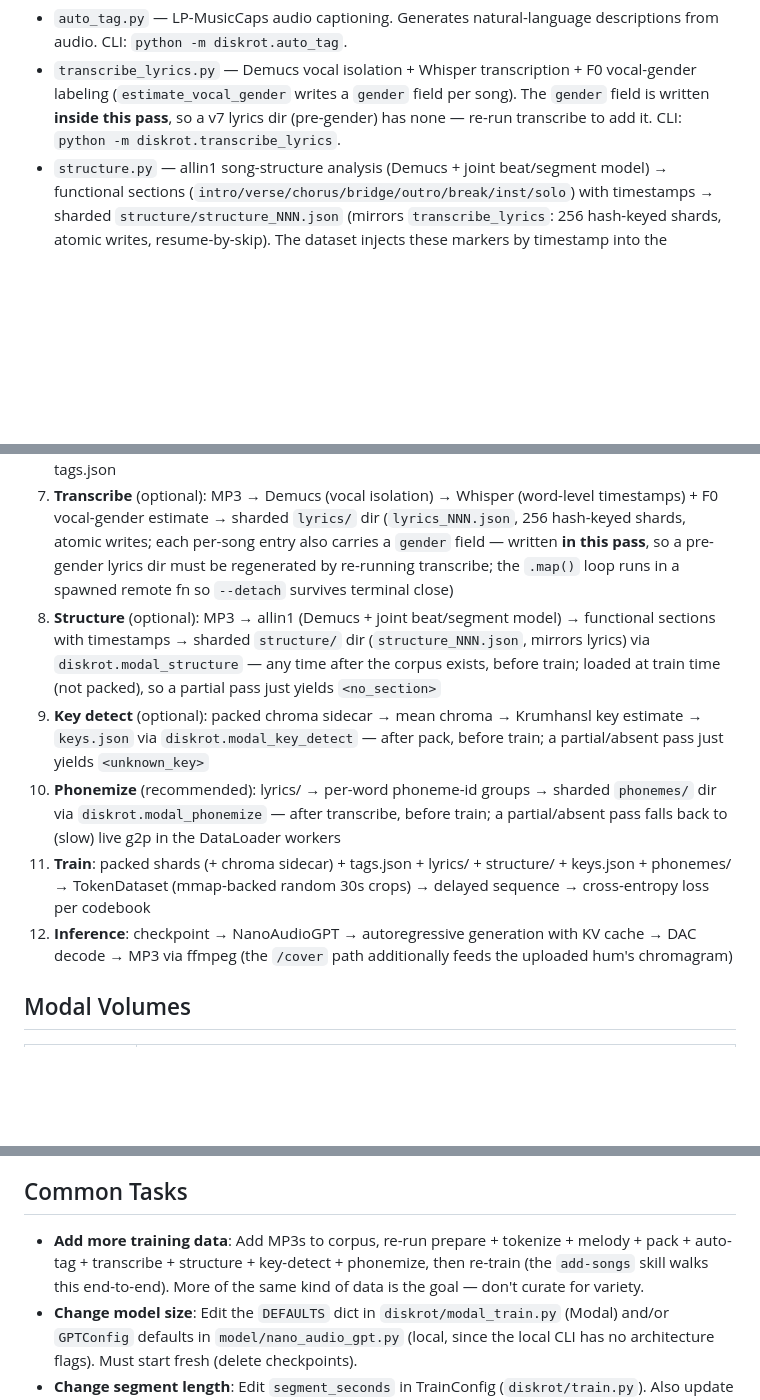
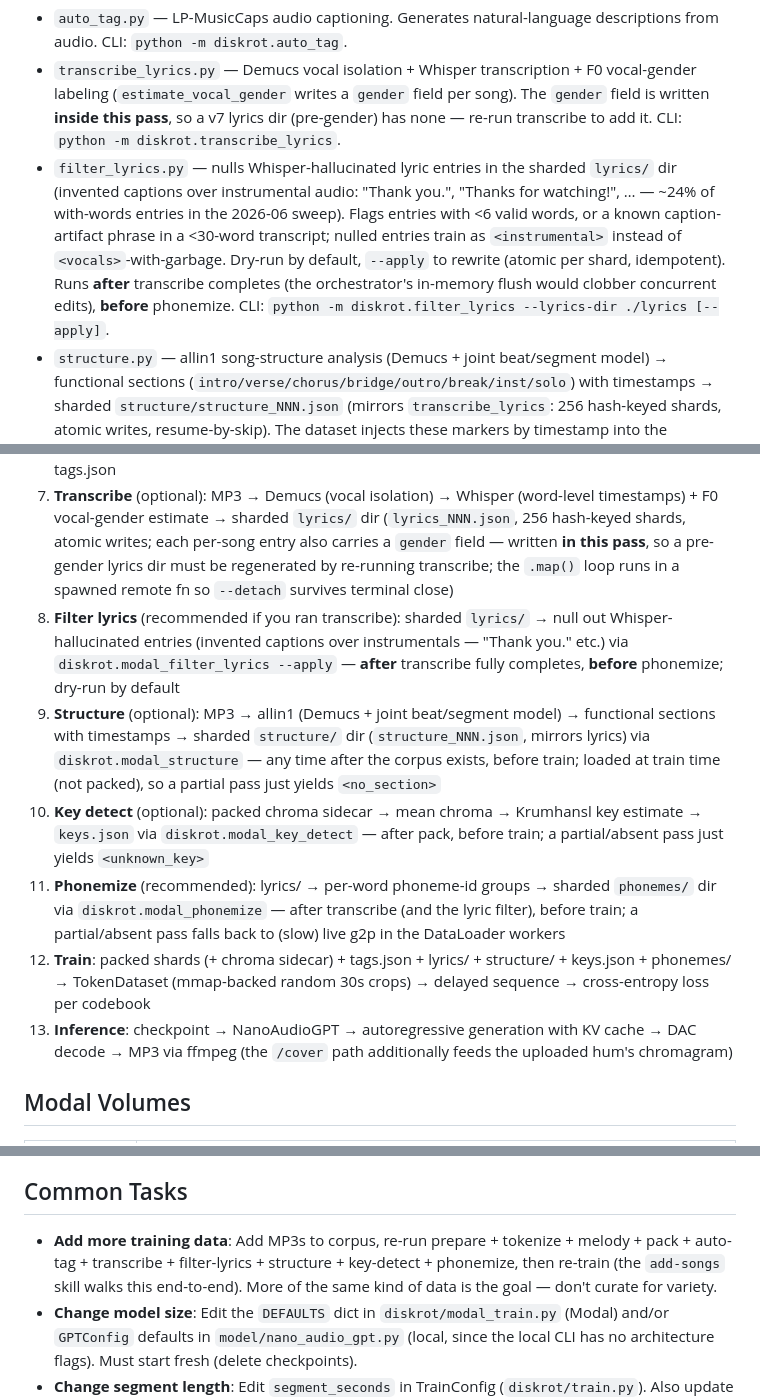
Before and after one commit to diskrotrepo/nano, a Markdown page: CLAUDE.md, 3 parts joined by grey strips. GitHub-like rendering; blank space fills up the shorter version.

```diff
--- a/CLAUDE.md
+++ b/CLAUDE.md
@@ -52,6 +52,7 @@ Each stream drops independently for classifier-free guidance (10% each during tr
 - `tokenize.py` — Converts MP3 corpus to cached DAC .pt files. CLI: `python -m diskrot.tokenize`.
 - `auto_tag.py` — LP-MusicCaps audio captioning. Generates natural-language descriptions from audio. CLI: `python -m diskrot.auto_tag`.
 - `transcribe_lyrics.py` — Demucs vocal isolation + Whisper transcription + F0 vocal-gender labeling (`estimate_vocal_gender` writes a `gender` field per song). The `gender` field is written **inside this pass**, so a v7 lyrics dir (pre-gender) has none — re-run transcribe to add it. CLI: `python -m diskrot.transcribe_lyrics`.
+- `filter_lyrics.py` — nulls Whisper-hallucinated lyric entries in the sharded `lyrics/` dir (invented captions over instrumental audio: "Thank you.", "Thanks for watching!", … — ~24% of with-words entries in the 2026-06 sweep). Flags entries with <6 valid words, or a known caption-artifact phrase in a <30-word transcript; nulled entries train as `<instrumental>` instead of `<vocals>`-with-garbage. Dry-run by default, `--apply` to rewrite (atomic per shard, idempotent). Runs **after** transcribe completes (the orchestrator's in-memory flush would clobber concurrent edits), **before** phonemize. CLI: `python -m diskrot.filter_lyrics --lyrics-dir ./lyrics [--apply]`.
 - `structure.py` — allin1 song-structure analysis (Demucs + joint beat/segment model) → functional sections (`intro/verse/chorus/bridge/outro/break/inst/solo`) with timestamps → sharded `structure/structure_NNN.json` (mirrors `transcribe_lyrics`: 256 hash-keyed shards, atomic writes, resume-by-skip). The dataset injects these markers by timestamp into the phoneme lyric stream (`_get_segment_lyric_ids`); a missing/partial pass just yields `<no_section>`. CLI: `python -m diskrot.structure`.
 - `key_detect.py` — per-song key estimation: streams the packed `packed_NNN.mel.bin` chroma, averages over time, Krumhansl-Schmuckler correlation → `keys.json` (`{name: {"key": "a_minor"}}`), the `<key_*>` header marker source. Resumable (atomic rewrite per shard, skip-by-name). Runs **after** pack (reads the chroma sidecar). CLI: `python -m diskrot.key_detect`.
 - `phonemize.py` — pre-phonemizes the lyrics corpus: g2p per song offline → sharded `phonemes/phonemes_NNN.json` (per-word phoneme-id groups, mirrors the lyrics sharding). Exists because lazy in-DataLoader g2p costs ~20-200 ms/song on OOV-heavy Whisper transcripts and the LRU misses ~99% at corpus scale — enough to starve 8×H100. Train-time loader validates group count vs word count and falls back to live g2p, so partial/stale is safe. Runs **after** transcribe. CLI: `python -m diskrot.phonemize`.
@@ -109,11 +111,12 @@ Local defaults live in [diskrot/train.py](diskrot/train.py); Modal defaults in `
 5. **Pack**: .pt files (+ `<name>.mel.npy` from nano-melody via `--mel-cache-dir`) → sharded mmap layout (`packed/packed_NNN.bin` + parallel `packed_NNN.mel.bin` + JSON sidecars) via `diskrot.pack_cache`
 6. **Caption** (optional): MP3 → LP-MusicCaps (16 kHz mel → BART) → natural-language description → tags.json
 7. **Transcribe** (optional): MP3 → Demucs (vocal isolation) → Whisper (word-level timestamps) + F0 vocal-gender estimate → sharded `lyrics/` dir (`lyrics_NNN.json`, 256 hash-keyed shards, atomic writes; each per-song entry also carries a `gender` field — written **in this pass**, so a pre-gender lyrics dir must be regenerated by re-running transcribe; the `.map()` loop runs in a spawned remote fn so `--detach` survives terminal close)
-8. **Structure** (optional): MP3 → allin1 (Demucs + joint beat/segment model) → functional sections with timestamps → sharded `structure/` dir (`structure_NNN.json`, mirrors lyrics) via `diskrot.modal_structure` — any time after the corpus exists, before train; loaded at train time (not packed), so a partial pass just yields `<no_section>`
-9. **Key detect** (optional): packed chroma sidecar → mean chroma → Krumhansl key estimate → `keys.json` via `diskrot.modal_key_detect` — after pack, before train; a partial/absent pass just yields `<unknown_key>`
-10. **Phonemize** (recommended): lyrics/ → per-word phoneme-id groups → sharded `phonemes/` dir via `diskrot.modal_phonemize` — after transcribe, before train; a partial/absent pass falls back to (slow) live g2p in the DataLoader workers
-11. **Train**: packed shards (+ chroma sidecar) + tags.json + lyrics/ + structure/ + keys.json + phonemes/ → TokenDataset (mmap-backed random 30s crops) → delayed sequence → cross-entropy loss per codebook
-12. **Inference**: checkpoint → NanoAudioGPT → autoregressive generation with KV cache → DAC decode → MP3 via ffmpeg (the `/cover` path additionally feeds the uploaded hum's chromagram)
+8. **Filter lyrics** (recommended if you ran transcribe): sharded `lyrics/` → null out Whisper-hallucinated entries (invented captions over instrumentals — "Thank you." etc.) via `diskrot.modal_filter_lyrics --apply` — **after** transcribe fully completes, **before** phonemize; dry-run by default
+9. **Structure** (optional): MP3 → allin1 (Demucs + joint beat/segment model) → functional sections with timestamps → sharded `structure/` dir (`structure_NNN.json`, mirrors lyrics) via `diskrot.modal_structure` — any time after the corpus exists, before train; loaded at train time (not packed), so a partial pass just yields `<no_section>`
+10. **Key detect** (optional): packed chroma sidecar → mean chroma → Krumhansl key estimate → `keys.json` via `diskrot.modal_key_detect` — after pack, before train; a partial/absent pass just yields `<unknown_key>`
+11. **Phonemize** (recommended): lyrics/ → per-word phoneme-id groups → sharded `phonemes/` dir via `diskrot.modal_phonemize` — after transcribe (and the lyric filter), before train; a partial/absent pass falls back to (slow) live g2p in the DataLoader workers
+12. **Train**: packed shards (+ chroma sidecar) + tags.json + lyrics/ + structure/ + keys.json + phonemes/ → TokenDataset (mmap-backed random 30s crops) → delayed sequence → cross-entropy loss per codebook
+13. **Inference**: checkpoint → NanoAudioGPT → autoregressive generation with KV cache → DAC decode → MP3 via ffmpeg (the `/cover` path additionally feeds the uploaded hum's chromagram)
 
 ## Modal Volumes
 
@@ -132,7 +135,7 @@ Inference loads GPTConfig from checkpoint's `cfg` dict, so model architecture ch
 
 ## Common Tasks
 
-- **Add more training data**: Add MP3s to corpus, re-run prepare + tokenize + melody + pack + auto-tag + transcribe + structure + key-detect + phonemize, then re-train (the `add-songs` skill walks this end-to-end). More of the same kind of data is the goal — don't curate for variety.
+- **Add more training data**: Add MP3s to corpus, re-run prepare + tokenize + melody + pack + auto-tag + transcribe + filter-lyrics + structure + key-detect + phonemize, then re-train (the `add-songs` skill walks this end-to-end). More of the same kind of data is the goal — don't curate for variety.
 - **Change model size**: Edit the `DEFAULTS` dict in `diskrot/modal_train.py` (Modal) and/or `GPTConfig` defaults in `model/nano_audio_gpt.py` (local, since the local CLI has no architecture flags). Must start fresh (delete checkpoints).
 - **Change segment length**: Edit `segment_seconds` in TrainConfig (`diskrot/train.py`). Also update `max_seq_len` in GPTConfig if needed (must be >= segment_frames + n_codebooks - 1).
 - **Disable text conditioning**: Pass `--text-conditioned false` to modal_train.py or omit `--tags-path` / `--lyrics-path` from train.py.
```
Also changed, not shown: other parts of CLAUDE.md (+1 -0 lines), README.modal.md (+14 -2 lines), 1 other file.
